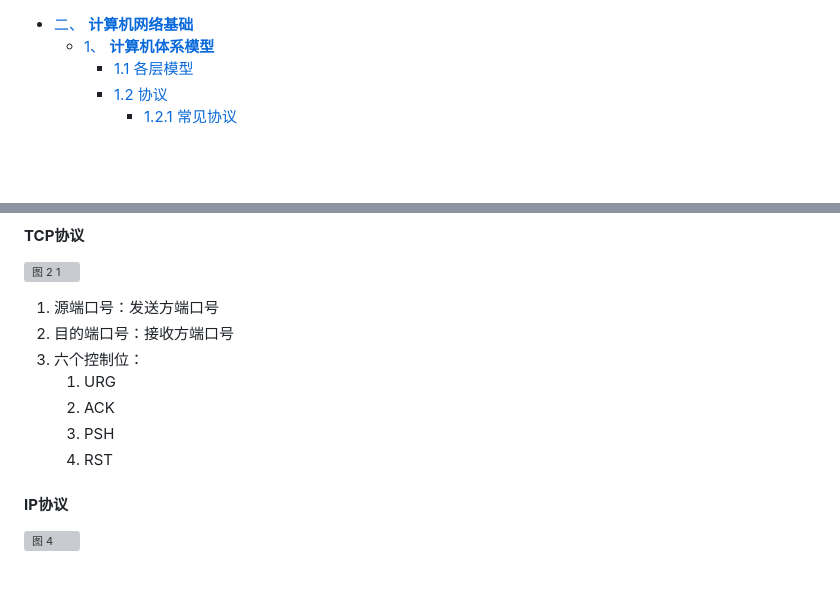
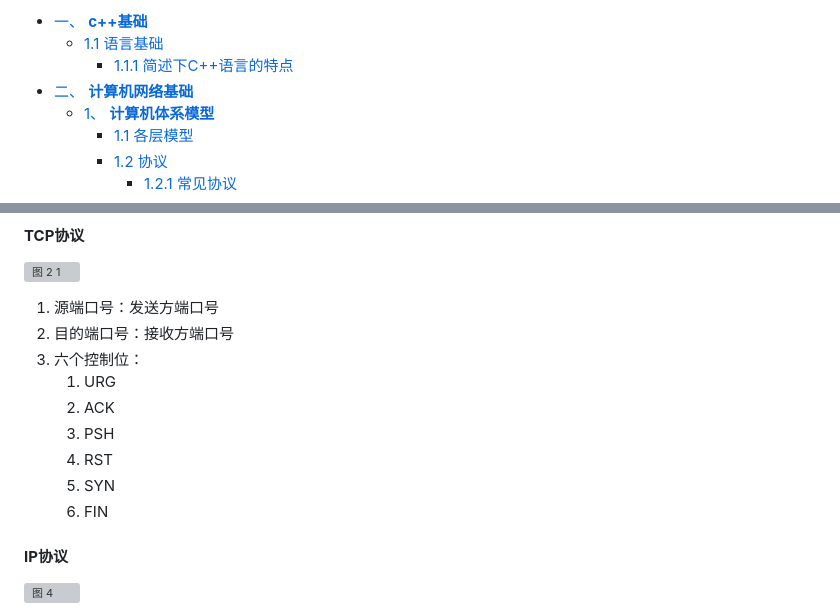
Before and after one commit to qyczcm/MyNote, a Markdown page: my_bagu.md, 2 parts joined by grey strips. GitHub-like rendering; blank space fills up the shorter version; grey boxes are pictures that could not be loaded.

```diff
--- a/my_bagu.md
+++ b/my_bagu.md
@@ -1,3 +1,6 @@
+- [一、 __c++基础__](#一-c基础)
+  - [1.1 语言基础](#11-语言基础)
+    - [1.1.1 简述下C++语言的特点](#111-简述下c语言的特点)
 - [二、 __计算机网络基础__](#二-计算机网络基础)
   - [1、 __计算机体系模型__](#1-计算机体系模型)
     - [1.1 各层模型](#11-各层模型)
@@ -51,6 +58,8 @@
    2. ACK
    3. PSH
    4. RST
+   5. SYN
+   6. FIN
 
 #### __IP协议__
 ![图 4](images/5d70d9e89e763b5aba56f1e7b750fc2591191e457b8973e7263c93ff36109996.png)
```
Also changed, not shown: other parts of my_bagu.md (+21 -1 lines), images/8990974779683dc1a4e005a7e4f0afc3b3cd4414e7a248c351580454ed7d79df.png (added), 4 other files.
